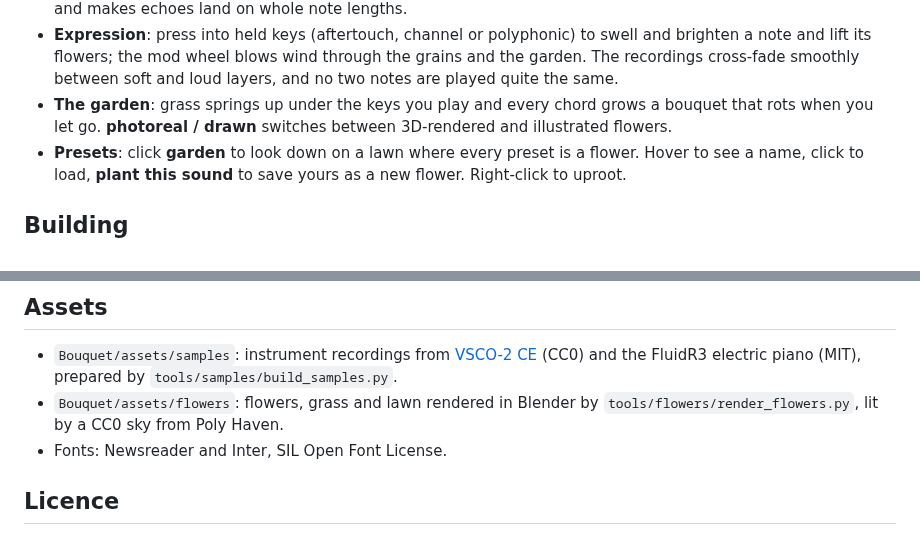
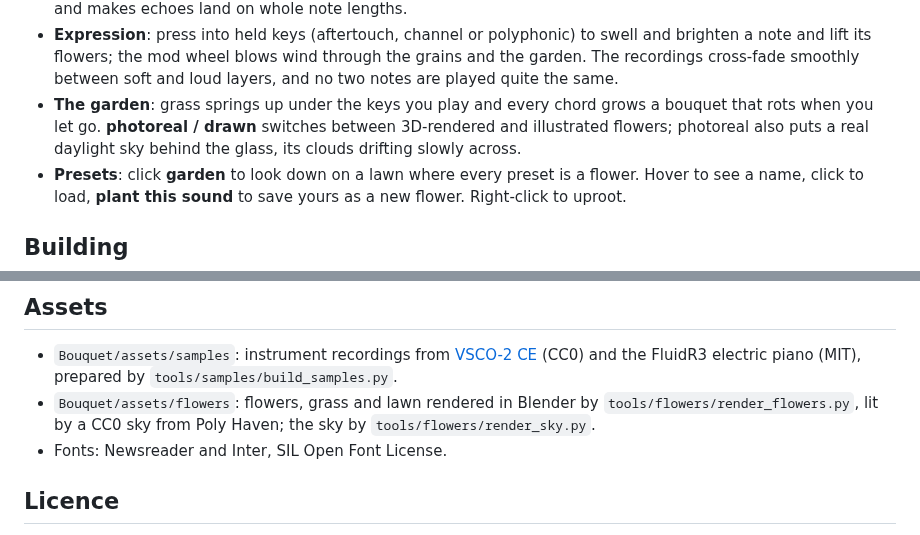
Before and after one commit to 1A12L5E24X/Bouquet-vst, a Markdown page: README.md, 2 parts joined by grey strips. Rendered like a GitHub page.

```diff
--- a/README.md
+++ b/README.md
@@ -37,7 +37,8 @@ The installer also removes Murmur, Simple Synth and Bouquet Real from older test
   and lift its flowers; the mod wheel blows wind through the grains and the garden. The recordings
   cross-fade smoothly between soft and loud layers, and no two notes are played quite the same.
 - **The garden**: grass springs up under the keys you play and every chord grows a bouquet that rots when
-  you let go. **photoreal / drawn** switches between 3D-rendered and illustrated flowers.
+  you let go. **photoreal / drawn** switches between 3D-rendered and illustrated flowers; photoreal
+  also puts a real daylight sky behind the glass, its clouds drifting slowly across.
 - **Presets**: click **garden** to look down on a lawn where every preset is a flower. Hover to see a name,
   click to load, **plant this sound** to save yours as a new flower. Right-click to uproot.
 
@@ -63,7 +64,7 @@ needed): `MACOS_CERTIFICATES_P12` (base64 of a .p12 with both Developer ID certi
 - `Bouquet/assets/samples`: instrument recordings from [VSCO-2 CE](https://github.com/sgossner/VSCO-2-CE)
   (CC0) and the FluidR3 electric piano (MIT), prepared by `tools/samples/build_samples.py`.
 - `Bouquet/assets/flowers`: flowers, grass and lawn rendered in Blender by `tools/flowers/render_flowers.py`,
-  lit by a CC0 sky from Poly Haven.
+  lit by a CC0 sky from Poly Haven; the sky by `tools/flowers/render_sky.py`.
 - Fonts: Newsreader and Inter, SIL Open Font License.
 
 ## Licence
```
Also changed, not shown: Bouquet/assets/flowers/sky.jpg (added), 5 other files.
